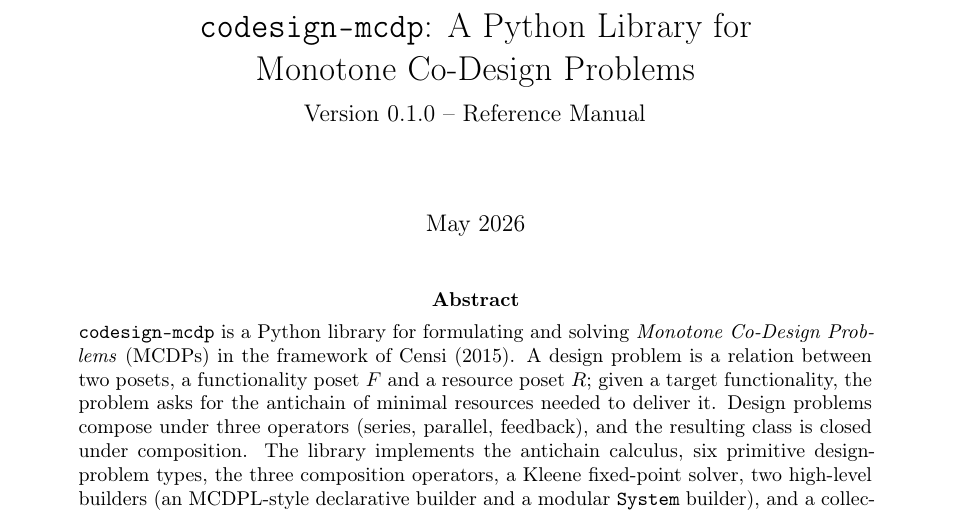
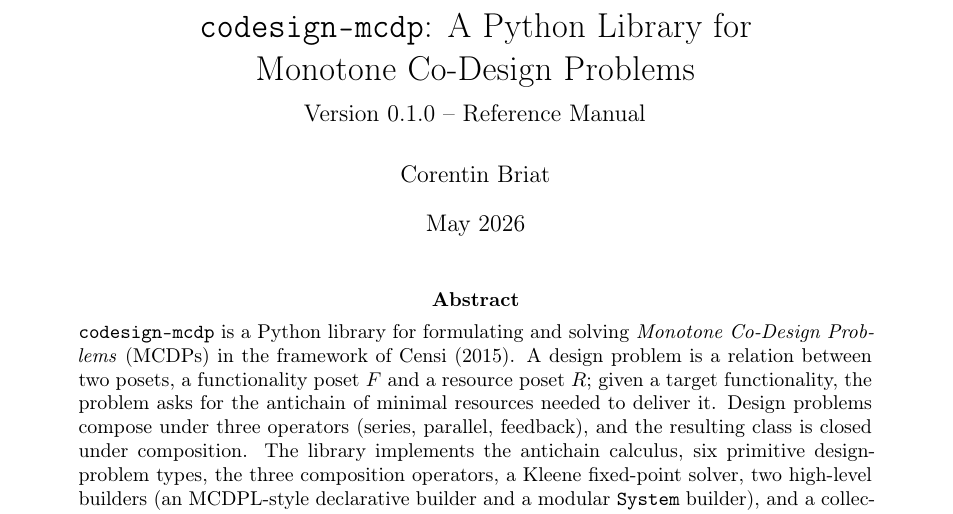
Before and after one commit to cbriat/codesign-mcdp, a LaTeX paper (docs/manual/codesign-mcdp-manual.tex): part of page 1 of 32, cut so that both start at the same text. Compiled offline with pdfLaTeX.

Commit message:
update manual

```diff
--- a/docs/manual/codesign-mcdp-manual.tex
+++ b/docs/manual/codesign-mcdp-manual.tex
@@ -84,7 +84,7 @@
 % ---------------------------------------------------------------------------
 \title{\codename: A Python Library for \\ Monotone Co-Design Problems \\
        \vspace{0.4em} \large Version 0.1.0 -- Reference Manual}
-\author{}
+\author{Corentin Briat}
 \date{May 2026}
 
 \begin{document}
```
Also changed, not shown: docs/manual/codesign-mcdp-manual.pdf.
